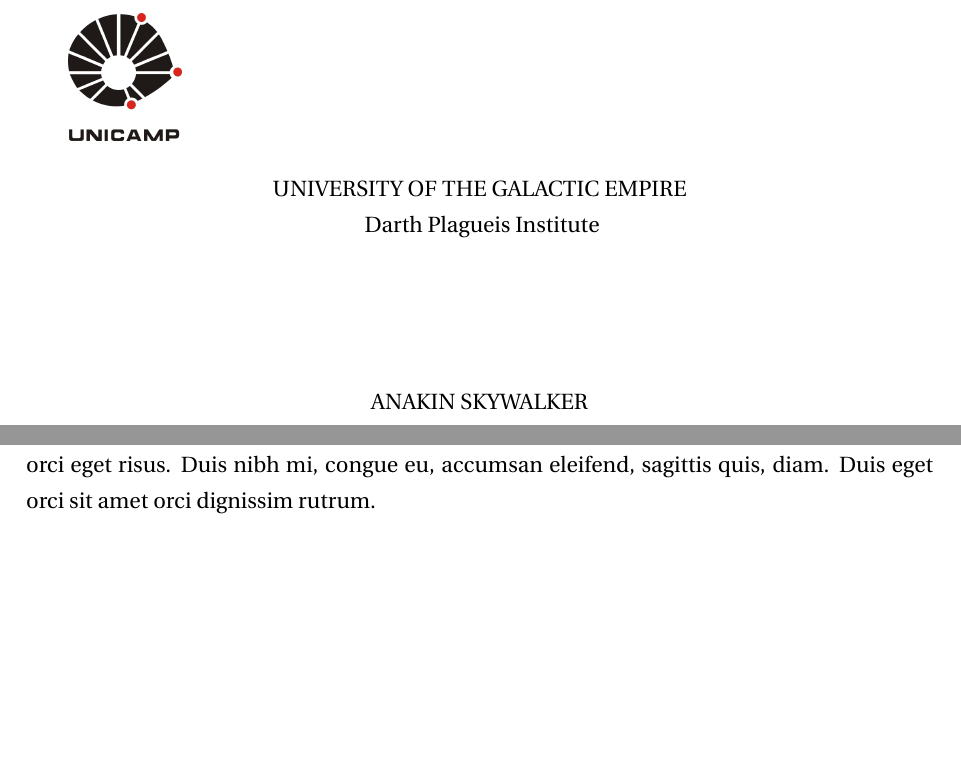
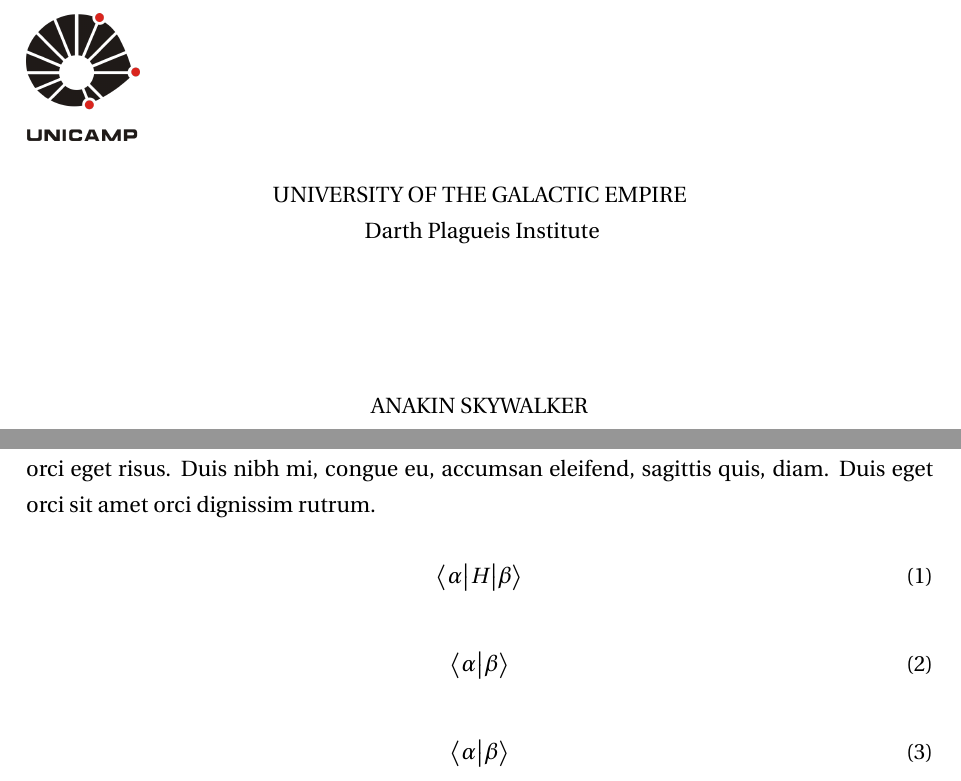
Before and after one commit to ph-moura/IFGW-LaTeX, a LaTeX thesis (sample.tex, which reads ifgw.cls): two parts of pages 1 and 6 of 39, joined at a grey line, cut so that both start at the same text, the shorter picture padded with empty space. Compiled offline with pdfLaTeX.

Commit message:
Fix logo position.

```diff
--- a/ifgw.cls
+++ b/ifgw.cls
@@ -212,7 +212,7 @@
 \def\logo@align@right{flushright}
 \newlength{\logo@width}
 
-\define@key{logo}{width}[2cm]{\setlength\logo@width{#1}}
+\define@key{logo}{width}{\setlength\logo@width{#1}}
 \define@key{logo}{align}{\def\logo@align{\csname logo@align@#1\endcsname}}
 \setkeys{logo}{align=left, width=2cm}
 
@@ -225,9 +225,7 @@
 \def\page@logo{
 	\if\thelogo\@empty\relax
 	\else
-		\begin{\logo@align}
 			\thelogo
-		\end{\logo@align}
 	\fi
 }
 %<<<=====================================================<<<
@@ -286,7 +284,9 @@
 \renewcommand{\maketitle}{%
 	\cleardoublepage
 	\thispagestyle{empty}
-	\page@logo
+	\begin{\logo@align}
+		\page@logo
+	\end{\logo@align}
 	\begin{center}
 		\page@institution
 		\page@author
--- a/sample.tex
+++ b/sample.tex
@@ -18,7 +19,7 @@
 \backcover{
 	first text={
 		Thesis presented to the \theinstitute~of the \theuniversity~in partial
-		fulfillment of the requirements for the degree of \uppercase{Master Jedi},
+		fulfillment of the requirements for the de\-gree of \uppercase{Mas\-ter Jedi},
 		in the area of \uppercase{Jedi Guardian}.
 	},
 	second text={
@@ -27,10 +28,13 @@
 		na Área de \uppercase{Jedi Guardião}.
 	},
 	version text={
-		Este trabalho corresponde à versão final da tese defendida pelo
-		aluno \theauthor~e orientada pelo Prof. Dr. \thesupervisor.
+		Es\-te tra\-ba\-lho cor\-res\-pon\-de à ver\-são fi\-nal da te\-se de\-fen\-di\-da pe\-lo
+		a\-lu\-no \theauthor~e ori\-en\-ta\-da pe\-lo Prof. Dr. \thesupervisor.
 	}
 }
+
+\brokenpenalty=100
+\interlinepenalty=100
 
 \begin{document}
 \maketitle
@@ -47,6 +51,19 @@
 % Abstract
 \begin{abstract}
 \lipsum[1]
+
+\begin{equation}
+\braket[H]{\alpha}{\beta}
+\end{equation}
+
+\begin{equation}
+\braket{\alpha}{\beta}
+\end{equation}
+
+\begin{equation}
+\braket[]{\alpha}{\beta}
+\end{equation}
+
 \end{abstract}
 
 % Sumário
```
Also changed, not shown: sample.pdf, sample.tex (1 more changed lines).
